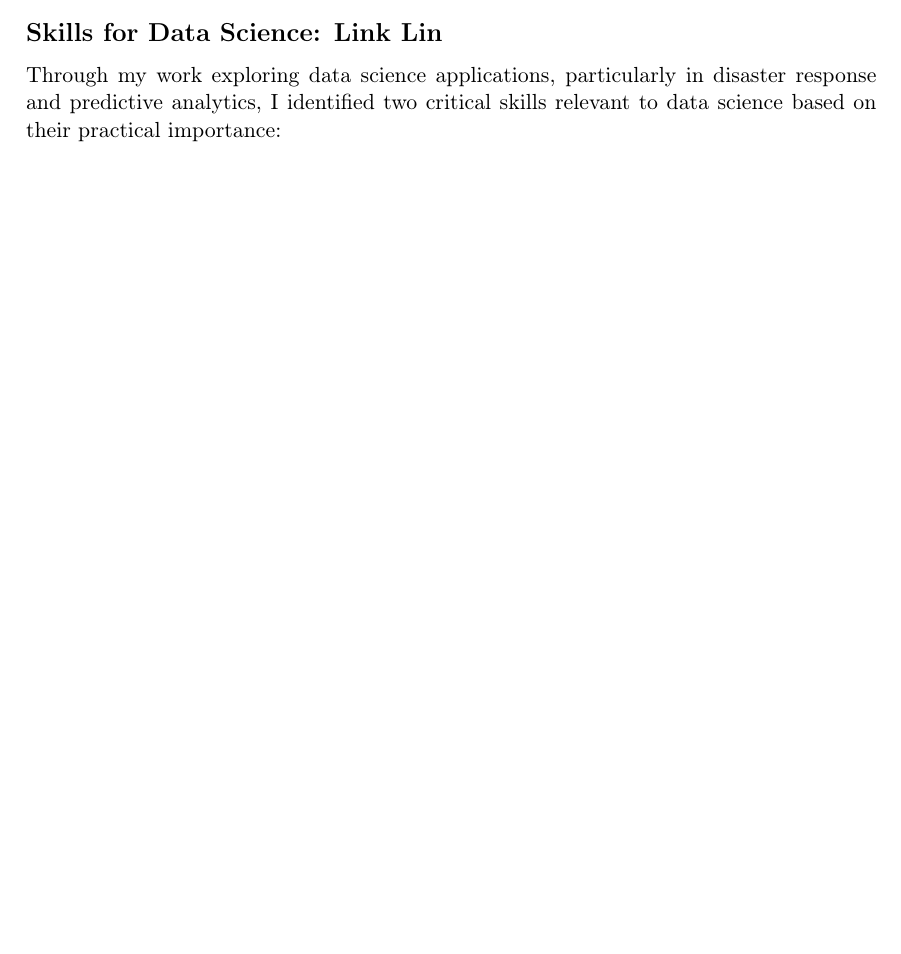
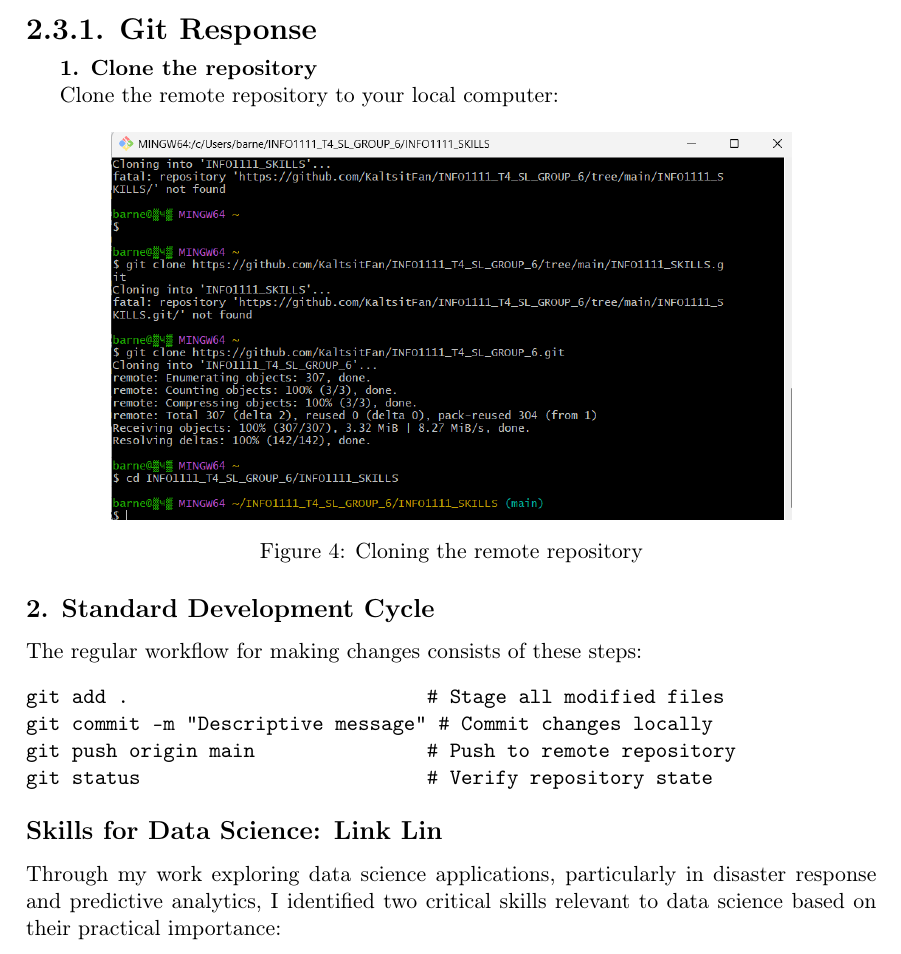
Before and after one commit to KaltsitFan/INFO1111_GROUP, a LaTeX document (INFO1111_SKILLS/main.tex): part of page 9 of 12 before the commit and part of page 10 of 13 after it, cut at the place of the change, the shorter picture padded with empty space. Compiled offline with pdfLaTeX.

Commit message:
Added screenshots

```diff
--- a/INFO1111_SKILLS/main.tex
+++ b/INFO1111_SKILLS/main.tex
@@ -309,6 +309,28 @@ Through my work on the disaster response system, I've identified several cyberse
     \item \textbf{RESL (Risk Assessment)}~\cite{risk_assessment}: Improve my ability to evaluate and prioritize security threats, ensuring that mitigation efforts focus on the most critical risks.
 \end{itemize}
 
+\newpage
+
+\section*{2.3.1. Git Response}
+
+\textbf{1. Clone the repository}
+
+Clone the remote repository to your local computer:
+
+\begin{center}
+\includegraphics[width=0.8\textwidth]{BZ/1.png}
+\captionof{figure}{Cloning the remote repository}
+\end{center}
+
+\subsection*{2. Standard Development Cycle}
+The regular workflow for making changes consists of these steps:
+\begin{verbatim}
+git add .                          # Stage all modified files
+git commit -m "Descriptive message" # Commit changes locally
+git push origin main               # Push to remote repository
+git status                         # Verify repository state
+\end{verbatim}
+
 
 \subsection*{Skills for Data Science: Link Lin}
 
```
Also changed, not shown: INFO1111_SKILLS/BZ/1.png (added), INFO1111_SKILLS/Barnett screenshots/1.png (deleted), INFO1111_SKILLS/Barnett screenshots/2.png (deleted).
